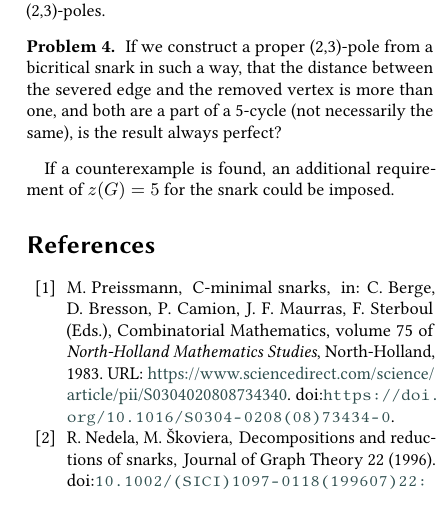
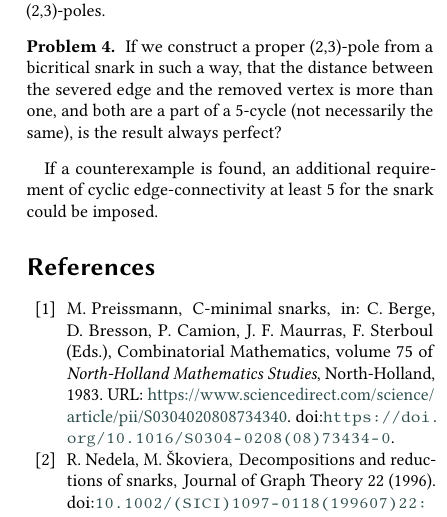
Before and after one commit to erehulka/proper23poles-itat23, a LaTeX document (main.tex, which reads chapters/46-problems.tex): part of one column of page 10 of 10, cut so that both start at the same text. Compiled offline with pdfLaTeX; a LaTeX package or settings file that is missing is left out.

Commit message:
cyclic edge connectivity

```diff
--- a/chapters/46-problems.tex
+++ b/chapters/46-problems.tex
@@ -25,4 +25,4 @@ We have found several snarks producing only colourable proper (2,3)-poles: the~P
 	If we construct a proper (2,3)-pole from a bicritical snark in such a way, that the distance between the severed edge and the removed vertex is more than one, and both are a part of a 5-cycle (not necessarily the same), is the result always perfect?
 \end{problem}
 
-If a counterexample is found, an additional requirement of $z(G)=5$ for the snark could be imposed.
+If a counterexample is found, an additional requirement of cyclic edge-connectivity at least 5 for the snark could be imposed.
```
